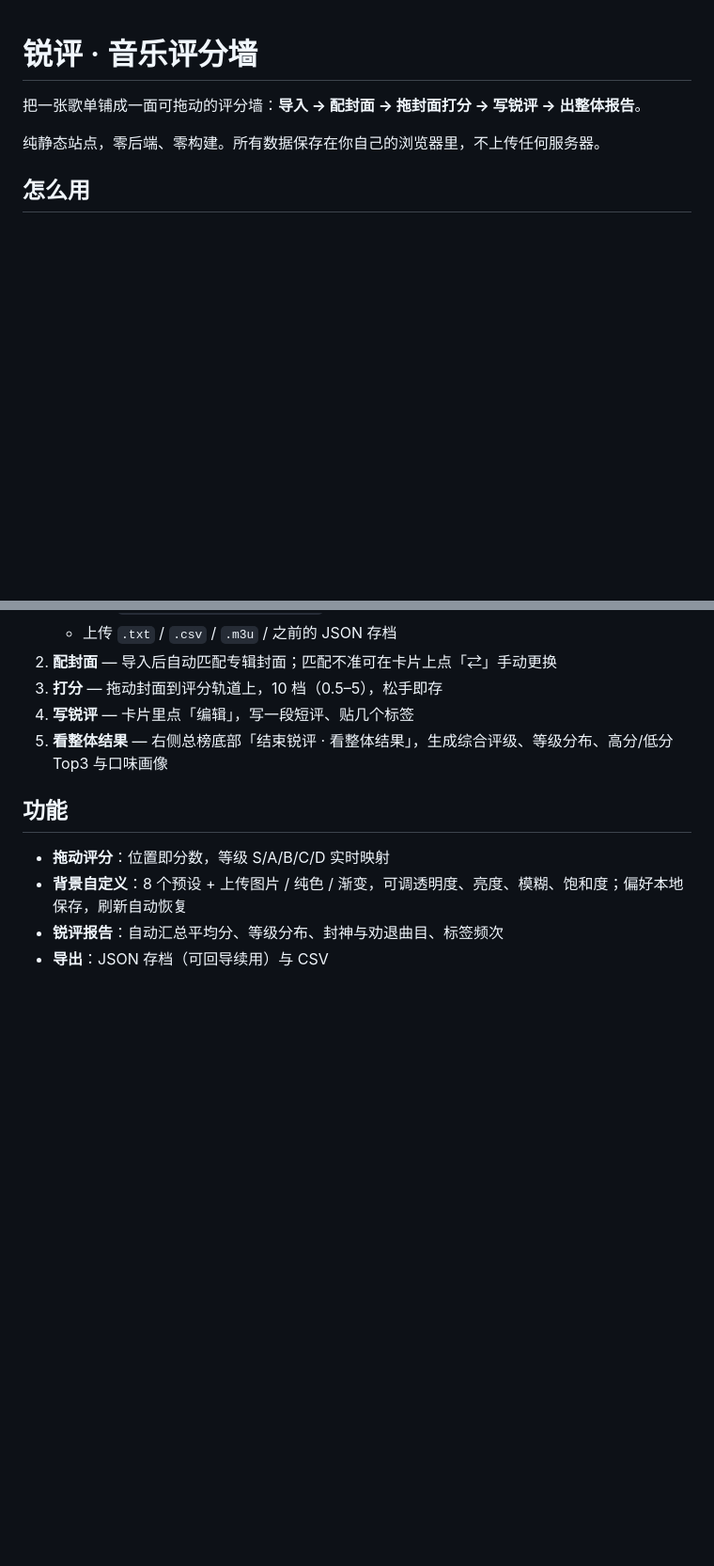
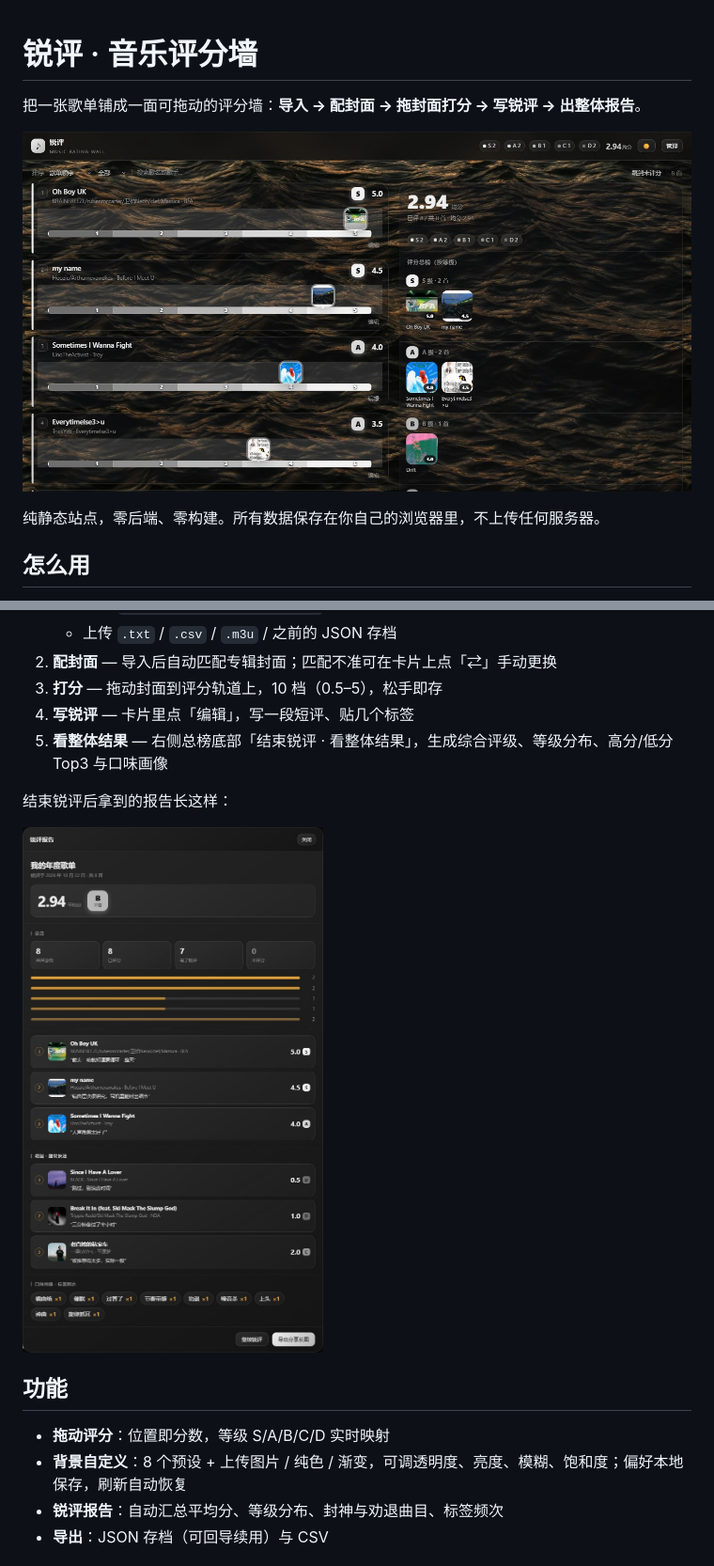
Before and after one commit to wshss565/verdict-wall, a Markdown page: README.md, 2 parts joined by grey strips. Shown at 94% size. Rendered like a GitHub page; pictures changed too: screenshots/preview-main.jpg (added), screenshots/preview-report.jpg (added); blank space fills up the shorter version.

```diff
--- a/README.md
+++ b/README.md
@@ -1,6 +1,8 @@
 # 锐评 · 音乐评分墙
 
 把一张歌单铺成一面可拖动的评分墙：**导入 → 配封面 → 拖封面打分 → 写锐评 → 出整体报告**。
+
+![主界面](screenshots/preview-main.jpg)
 
 纯静态站点，零后端、零构建。所有数据保存在你自己的浏览器里，不上传任何服务器。
 
@@ -14,6 +16,10 @@
 3. **打分** — 拖动封面到评分轨道上，10 档（0.5–5），松手即存
 4. **写锐评** — 卡片里点「编辑」，写一段短评、贴几个标签
 5. **看整体结果** — 右侧总榜底部「结束锐评 · 看整体结果」，生成综合评级、等级分布、高分/低分 Top3 与口味画像
+
+结束锐评后拿到的报告长这样：
+
+![锐评报告](screenshots/preview-report.jpg)
 
 ## 功能
 
```
Also changed, not shown: 2 other files.
